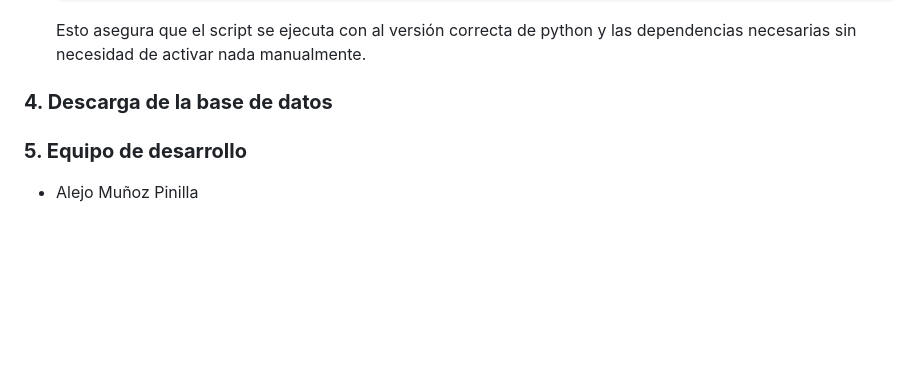
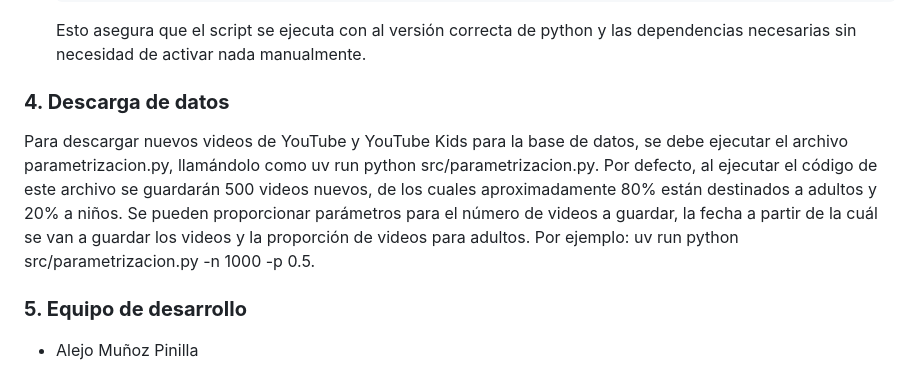
Before and after one commit to UCM-GIDIA-PD1/c2526-R1, a Markdown page: README.md, the part around the change. Rendered like a GitHub page; blank space fills up the shorter version.

Commit message:
Add info to readme

```diff
--- a/README.md
+++ b/README.md
@@ -90,7 +90,11 @@ Para poder iniciar el entorno hay que seguir una serie de pasos:
 
     Esto asegura que el script se ejecuta con al versión correcta de python y las dependencias necesarias sin necesidad de activar nada manualmente.
 
-### **4. Descarga de la base de datos**
+### **4. Descarga de datos**
+Para descargar nuevos videos de YouTube y YouTube Kids para la base de datos, se debe ejecutar el archivo parametrizacion.py, llamándolo como uv run python src/parametrizacion.py.
+Por defecto, al ejecutar el código de este archivo se guardarán 500 videos nuevos, de los cuales aproximadamente 80% están destinados a adultos y 20% a niños.
+Se pueden proporcionar parámetros para el número de videos a guardar, la fecha a partir de la cuál se van a guardar los videos y la proporción de videos para adultos.
+Por ejemplo: uv run python src/parametrizacion.py -n 1000 -p 0.5.
 
 ### **5. Equipo de desarrollo**
 - Alejo Muñoz Pinilla
```
